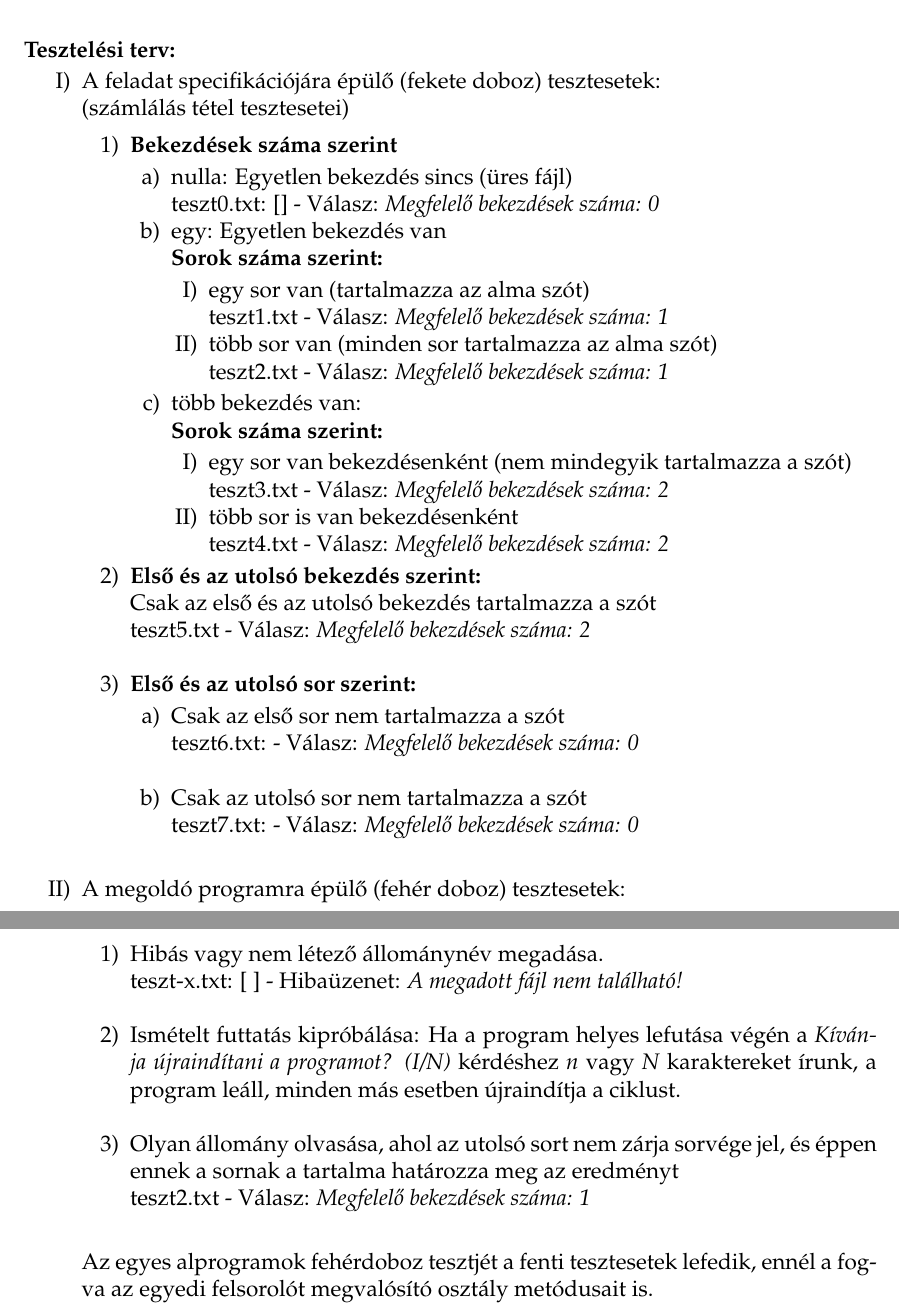
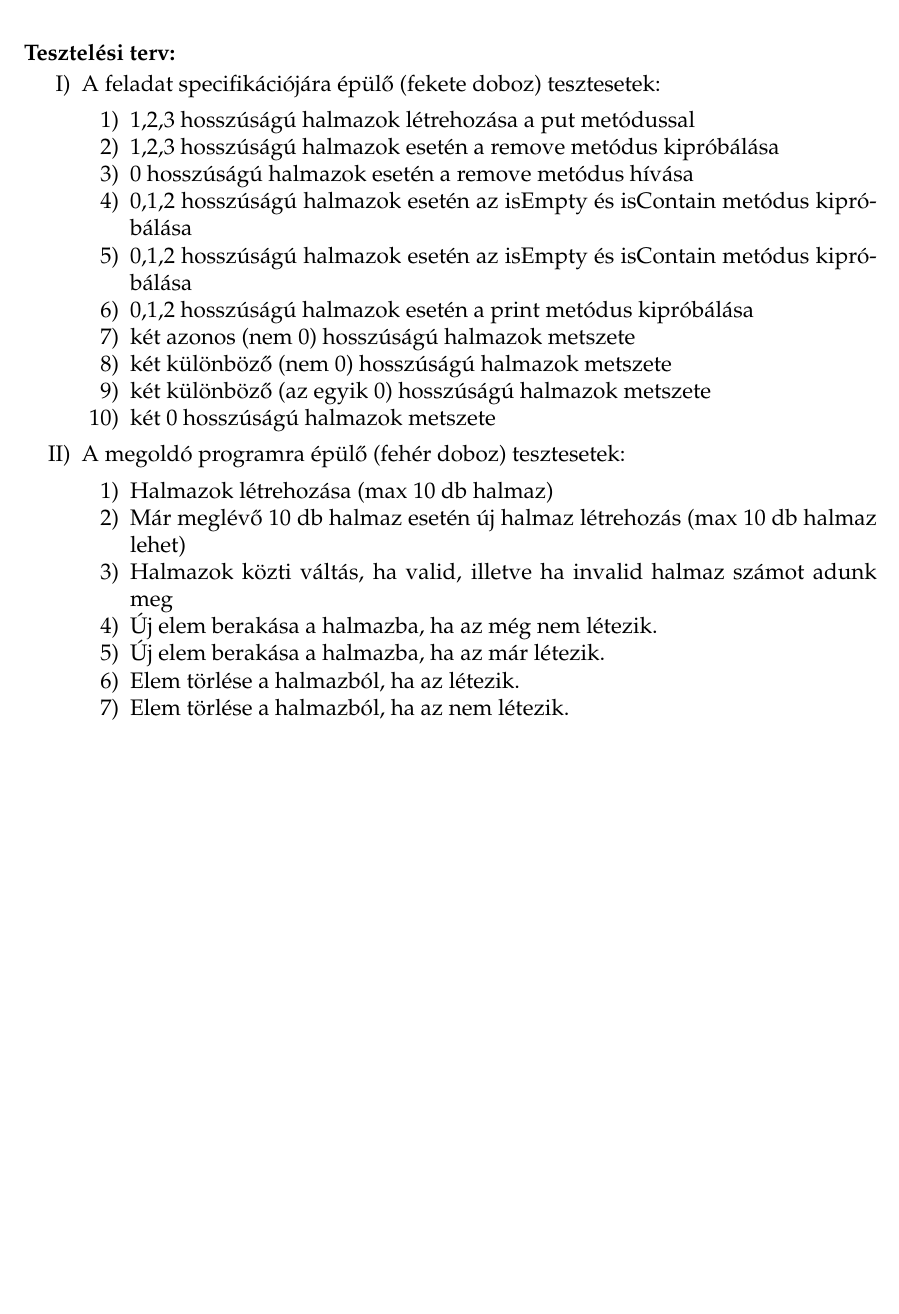
Before and after one commit to balintsoos/OAF-bead1, a LaTeX document (doc/doc.tex): two parts of pages 3 and 4 of 4 before the commit and part of page 4 of 4 after it, the two joined at a grey line, cut so that both start at the same text, the shorter picture padded with empty space. Compiled offline with pdfLaTeX; the source files are stored in an older character set and shown here as Unicode.

Commit message:
docs finished

```diff
--- a/doc/doc.tex
+++ b/doc/doc.tex
@@ -160 +206,2 @@
 
+\vspace{18pt}
@@ -162,54 +208,28 @@
 %%%%%%%%%%%%%%%%%%%% TESZTELÉSI TERV %%%%%%%%%%%%%%%%%%%%
 {\textbf {Tesztelési terv:}}%\\[2pt]
 \begin{enumerate}[topsep=2pt,noitemsep,label=\Roman*),leftmargin=*]
-\item A feladat specifikációjára épülő (fekete doboz) tesztesetek: \\(számlálás tétel tesztesetei)
+\item A feladat specifikációjára épülő (fekete doboz) tesztesetek:
 	  \begin{enumerate}[noitemsep,label=\arabic*)]
-	  	\item \textbf {Bekezdések száma szerint}
-	  	\begin{enumerate}[noitemsep,label=\alph*)]
-	  		\item nulla:  Egyetlen bekezdés sincs (üres fájl)\\
-	  		\hspace{14pt} teszt0.txt: [] - Válasz: \textit{Megfelelő bekezdések száma: 0}
-
-	  		\item egy: Egyetlen bekezdés van\\
-			  	\textbf {Sorok száma szerint:}
-		  		\begin{enumerate}[noitemsep,label=\Roman*)]
-		  			\item egy sor van (tartalmazza az alma szót)\\
-		  			\hspace{14pt} teszt1.txt - Válasz: \textit{Megfelelő bekezdések száma: 1}
-
-		  			\item több sor van (minden sor tartalmazza az alma szót)\\
-		  			\hspace{14pt} teszt2.txt - Válasz: \textit{Megfelelő bekezdések száma: 1}
-		  		\end{enumerate}
-	  		\item több bekezdés van:\\
-		  		\textbf {Sorok száma szerint:}
-		  		\begin{enumerate}[noitemsep,label=\Roman*)]
-		  			\item egy sor van bekezdésenként (nem mindegyik tartalmazza a szót)\\
-		  			\hspace{14pt} teszt3.txt - Válasz: \textit{Megfelelő bekezdések száma: 2}
-
-		  			\item több sor is van bekezdésenként\\
-		  			\hspace{14pt} teszt4.txt - Válasz: \textit{Megfelelő bekezdések száma: 2}
-		  		\end{enumerate}
-	  	\end{enumerate}
-
-	  	\item \textbf {Első és az utolsó bekezdés szerint:}\\
-		  	Csak az első és az utolsó bekezdés tartalmazza a szót\\
-		  	\hspace{14pt} teszt5.txt - Válasz: \textit{Megfelelő bekezdések száma: 2}\\
-	  	\item \textbf{Első és az utolsó sor szerint:}
-		  \begin{enumerate}[noitemsep,label=\alph*)]
-		  	\item Csak az első sor nem tartalmazza a szót\\
-		  	\hspace{14pt} teszt6.txt: - Válasz: \textit{Megfelelő bekezdések száma: 0}\\
-
-		  	\item Csak az utolsó sor nem tartalmazza a szót\\
-		  	\hspace{14pt} teszt7.txt: - Válasz: \textit{Megfelelő bekezdések száma: 0}\\
-		  \end{enumerate}
+	  	\item {1,2,3 hosszúságú halmazok létrehozása a put metódussal}
+	  	\item {1,2,3 hosszúságú halmazok esetén a remove metódus kipróbálása}
+	  	\item {0 hosszúságú halmazok esetén a remove metódus hívása}
+	  	\item {0,1,2 hosszúságú halmazok esetén az isEmpty és isContain metódus kipróbálása}
+	  	\item {0,1,2 hosszúságú halmazok esetén az isEmpty és isContain metódus kipróbálása}
+	  	\item {0,1,2 hosszúságú halmazok esetén a print metódus kipróbálása}
+	  	\item {két azonos (nem 0) hosszúságú halmazok metszete}
+	  	\item {két különböző (nem 0) hosszúságú halmazok metszete}
+	  	\item {két különböző (az egyik 0) hosszúságú halmazok metszete}
+	  	\item {két 0 hosszúságú halmazok metszete}
 	  \end{enumerate}
 \item A megoldó programra épülő (fehér doboz) tesztesetek:
    \begin{enumerate}[noitemsep,label=\arabic*)]
-   \item Hibás vagy nem létező állománynév megadása.\\
-	     \hspace{14pt} teszt-x.txt: [ ] - Hibaüzenet: \textit{A megadott fájl nem található!}\\
-   \item Ismételt futtatás kipróbálása: Ha a program helyes lefutása végén a \textit{Kívánja újraindítani a programot? (I/N)} kérdéshez \textit{n} vagy \textit{N} karaktereket írunk, a program leáll, minden más esetben újraindítja a ciklust.\\
-   \item Olyan állomány olvasása, ahol az utolsó sort nem zárja sorvége jel, és éppen ennek a sornak a tartalma határozza meg az eredményt\\
-	     \hspace{14pt} teszt2.txt - Válasz: \textit{Megfelelő bekezdések száma: 1}\\
+   \item Halmazok létrehozása (max 10 db halmaz)
+   \item Már meglévő 10 db halmaz esetén új halmaz létrehozás (max 10 db halmaz lehet)
+   \item Halmazok közti váltás, ha valid, illetve ha invalid halmaz számot adunk meg
+   \item Új elem berakása a halmazba, ha az még nem létezik.
+   \item Új elem berakása a halmazba, ha az már létezik.
+   \item Elem törlése a halmazból, ha az létezik.
+   \item Elem törlése a halmazból, ha az nem létezik.
    \end{enumerate}
-   Az egyes alprogramok fehérdoboz tesztjét a fenti tesztesetek lefedik, ennél a fogva az egyedi
-   felsorolót megvalósító osztály metódusait is.
 \end{enumerate}
 \end{document}
```
Also changed, not shown: doc/doc.tex (49 more changed lines), 1 other file.
